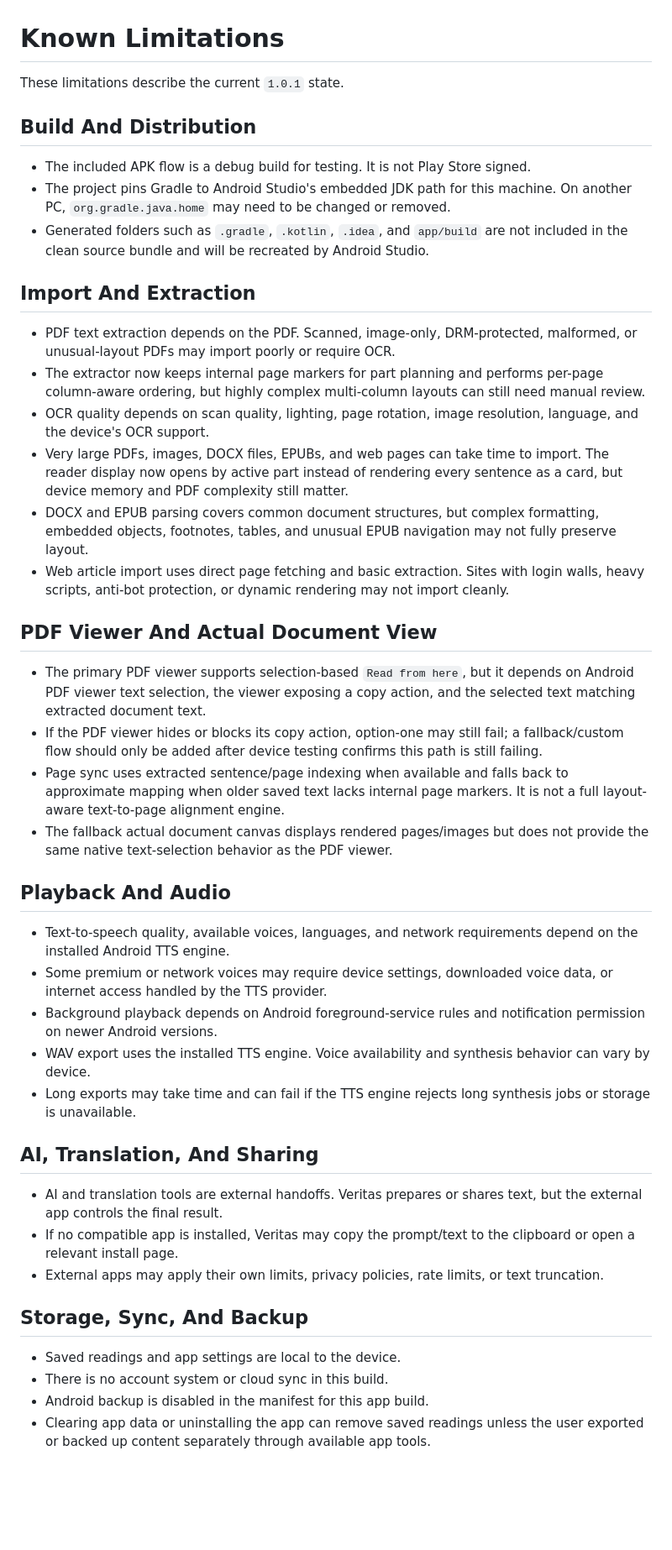
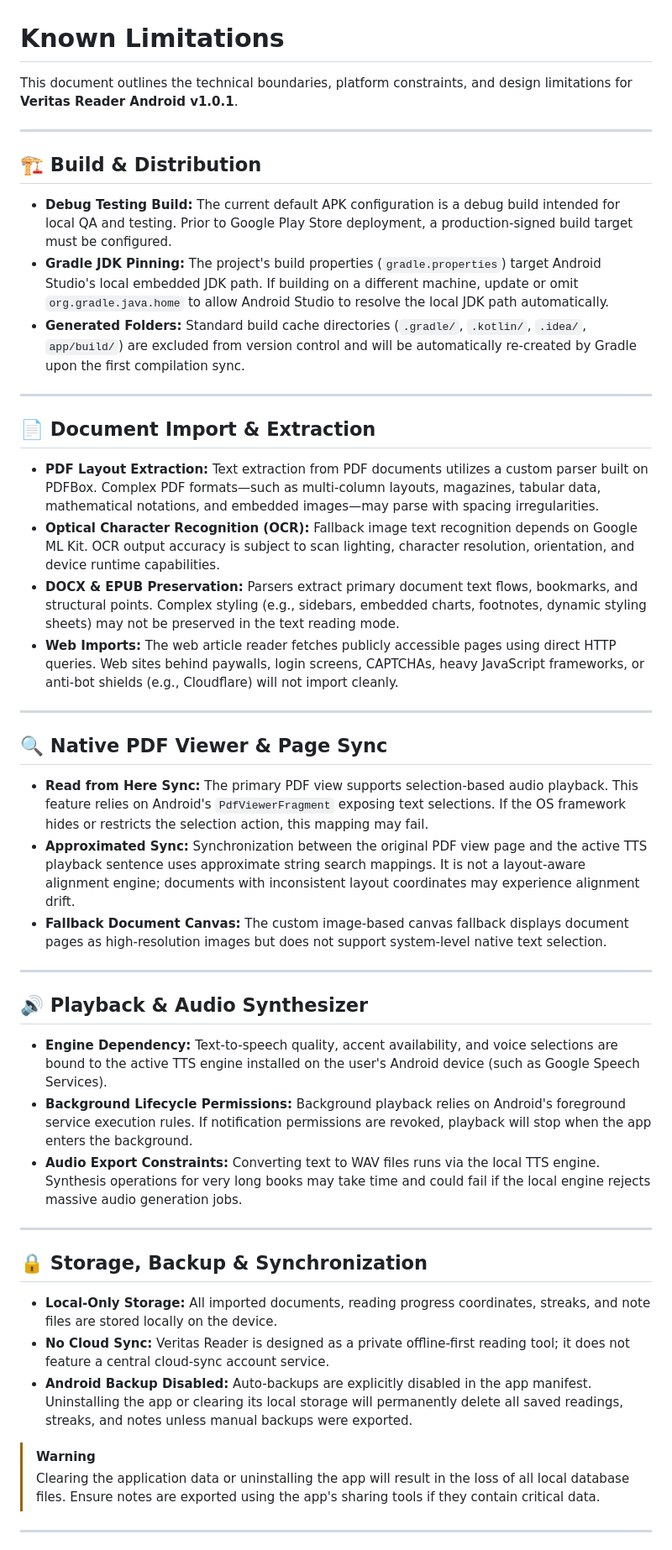
Before and after one commit to fhes-tus/Veritas-Reader, a Markdown page: KNOWN_LIMITATIONS.md, the part around one of its changes. Shown at 84% size. Rendered like a GitHub page; blank space fills up the shorter version.

```diff
--- a/KNOWN_LIMITATIONS.md
+++ b/KNOWN_LIMITATIONS.md
@@ -1,47 +1,45 @@
 # Known Limitations
 
-These limitations describe the current `1.0.1` state.
+This document outlines the technical boundaries, platform constraints, and design limitations for **Veritas Reader Android v1.0.1**.
 
-## Build And Distribution
+---
 
-- The included APK flow is a debug build for testing. It is not Play Store signed.
-- The project pins Gradle to Android Studio's embedded JDK path for this machine. On another PC, `org.gradle.java.home` may need to be changed or removed.
-- Generated folders such as `.gradle`, `.kotlin`, `.idea`, and `app/build` are not included in the clean source bundle and will be recreated by Android Studio.
+## 🏗️ Build & Distribution
+*   **Debug Testing Build:** The current default APK configuration is a debug build intended for local QA and testing. Prior to Google Play Store deployment, a production-signed build target must be configured.
+*   **Gradle JDK Pinning:** The project's build properties (`gradle.properties`) target Android Studio's local embedded JDK path. If building on a different machine, update or omit `org.gradle.java.home` to allow Android Studio to resolve the local JDK path automatically.
+*   **Generated Folders:** Standard build cache directories (`.gradle/`, `.kotlin/`, `.idea/`, `app/build/`) are excluded from version control and will be automatically re-created by Gradle upon the first compilation sync.
 
-## Import And Extraction
+---
 
-- PDF text extraction depends on the PDF. Scanned, image-only, DRM-protected, malformed, or unusual-layout PDFs may import poorly or require OCR.
-- The extractor now keeps internal page markers for part planning and performs per-page column-aware ordering, but highly complex multi-column layouts can still need manual review.
-- OCR quality depends on scan quality, lighting, page rotation, image resolution, language, and the device's OCR support.
-- Very large PDFs, images, DOCX files, EPUBs, and web pages can take time to import. The reader display now opens by active part instead of rendering every sentence as a card, but device memory and PDF complexity still matter.
-- DOCX and EPUB parsing covers common document structures, but complex formatting, embedded objects, footnotes, tables, and unusual EPUB navigation may not fully preserve layout.
-- Web article import uses direct page fetching and basic extraction. Sites with login walls, heavy scripts, anti-bot protection, or dynamic rendering may not import cleanly.
+## 📄 Document Import & Extraction
+*   **PDF Layout Extraction:** Text extraction from PDF documents utilizes a custom parser built on PDFBox. Complex PDF formats—such as multi-column layouts, magazines, tabular data, mathematical notations, and embedded images—may parse with spacing irregularities.
+*   **Optical Character Recognition (OCR):** Fallback image text recognition depends on Google ML Kit. OCR output accuracy is subject to scan lighting, character resolution, orientation, and device runtime capabilities.
+*   **DOCX & EPUB Preservation:** Parsers extract primary document text flows, bookmarks, and structural points. Complex styling (e.g., sidebars, embedded charts, footnotes, dynamic styling sheets) may not be preserved in the text reading mode.
+*   **Web Imports:** The web article reader fetches publicly accessible pages using direct HTTP queries. Web sites behind paywalls, login screens, CAPTCHAs, heavy JavaScript frameworks, or anti-bot shields (e.g., Cloudflare) will not import cleanly.
 
-## PDF Viewer And Actual Document View
+---
 
-- The primary PDF viewer supports selection-based `Read from here`, but it depends on Android PDF viewer text selection, the viewer exposing a copy action, and the selected text matching extracted document text.
-- If the PDF viewer hides or blocks its copy action, option-one may still fail; a fallback/custom flow should only be added after device testing confirms this path is still failing.
-- Page sync uses extracted sentence/page indexing when available and falls back to approximate mapping when older saved text lacks internal page markers. It is not a full layout-aware text-to-page alignment engine.
-- The fallback actual document canvas displays rendered pages/images but does not provide the same native text-selection behavior as the PDF viewer.
+## 🔍 Native PDF Viewer & Page Sync
+*   **Read from Here Sync:** The primary PDF view supports selection-based audio playback. This feature relies on Android's `PdfViewerFragment` exposing text selections. If the OS framework hides or restricts the selection action, this mapping may fail.
+*   **Approximated Sync:** Synchronization between the original PDF view page and the active TTS playback sentence uses approximate string search mappings. It is not a layout-aware alignment engine; documents with inconsistent layout coordinates may experience alignment drift.
+*   **Fallback Document Canvas:** The custom image-based canvas fallback displays document pages as high-resolution images but does not support system-level native text selection.
 
-## Playback And Audio
+---
 
-- Text-to-speech quality, available voices, languages, and network requirements depend on the installed Android TTS engine.
-- Some premium or network voices may require device settings, downloaded voice data, or internet access handled by the TTS provider.
-- Background playback depends on Android foreground-service rules and notification permission on newer Android versions.
-- WAV export uses the installed TTS engine. Voice availability and synthesis behavior can vary by device.
-- Long exports may take time and can fail if the TTS engine rejects long synthesis jobs or storage is unavailable.
+## 🔊 Playback & Audio Synthesizer
+*   **Engine Dependency:** Text-to-speech quality, accent availability, and voice selections are bound to the active TTS engine installed on the user's Android device (such as Google Speech Services).
+*   **Background Lifecycle Permissions:** Background playback relies on Android's foreground service execution rules. If notification permissions are revoked, playback will stop when the app enters the background.
+*   **Audio Export Constraints:** Converting text to WAV files runs via the local TTS engine. Synthesis operations for very long books may take time and could fail if the local engine rejects massive audio generation jobs.
 
-## AI, Translation, And Sharing
+---
 
-- AI and translation tools are external handoffs. Veritas prepares or shares text, but the external app controls the final result.
-- If no compatible app is installed, Veritas may copy the prompt/text to the clipboard or open a relevant install page.
-- External apps may apply their own limits, privacy policies, rate limits, or text truncation.
+## 🔒 Storage, Backup & Synchronization
+*   **Local-Only Storage:** All imported documents, reading progress coordinates, streaks, and note files are stored locally on the device.
+*   **No Cloud Sync:** Veritas Reader is designed as a private offline-first reading tool; it does not feature a central cloud-sync account service.
+*   **Android Backup Disabled:** Auto-backups are explicitly disabled in the app manifest. Uninstalling the app or clearing its local storage will permanently delete all saved readings, streaks, and notes unless manual backups were exported.
 
-## Storage, Sync, And Backup
+> [!WARNING]
+> Clearing the application data or uninstalling the app will result in the loss of all local database files. Ensure notes are exported using the app's sharing tools if they contain critical data.
 
-- Saved readings and app settings are local to the device.
-- There is no account system or cloud sync in this build.
-- Android backup is disabled in the manifest for this app build.
-- Clearing app data or uninstalling the app can remove saved readings unless the user exported or backed up content separately through available app tools.
+---
 
```
Also changed, not shown: other parts of KNOWN_LIMITATIONS.md (+6 -4 lines), PRIVACY_POLICY.md (+66 -49 lines).
